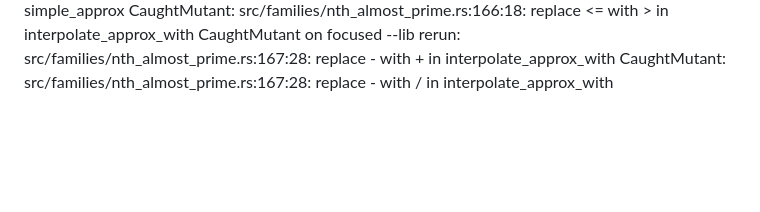
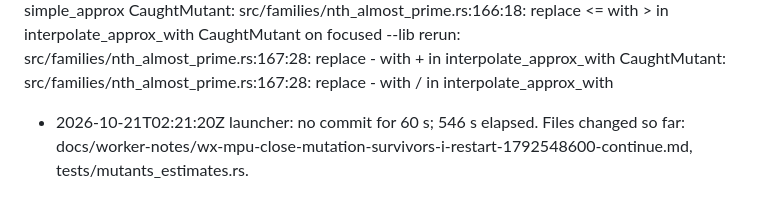
Before and after one commit to justanyone/math-prime-util, a Markdown page: docs/worker-notes/wx-mpu-close-mutation-survivors-i-restart-1792548600-continue.md, the part around the change. Rendered like a GitHub page; blank space fills up the shorter version.

Commit message:
wip(wx-mpu-close-mutation-survivors-i-restart-1792548600-continue): interim snapshot 2026-10-21T02:21:20Z
Automatic launcher snapshot of uncommitted worker changes.

MW-Run-Class: author
MW-Round: 1
MW-Engine: codex
MW-Model: gpt-6.1-sol
MW-Size: m
MW-Effort: medium
MW-Run: wx-mpu-close-mutation-survivors-i-restart-1792548600-continue-20261020-211210
MW-Host: wowbagger
MW-Base: 3b8ba22ab6b9
MW-Commit: 896ed63b258ad8734fc112efaeb6a634802a1b7b
MW-Rules: 5d35230b8fa6

```diff
--- a/docs/worker-notes/wx-mpu-close-mutation-survivors-i-restart-1792548600-continue.md
+++ b/docs/worker-notes/wx-mpu-close-mutation-survivors-i-restart-1792548600-continue.md
@@ -41,3 +41,4 @@ CaughtMutant: src/families/lucky.rs:327:10: replace < with <= in simple_approx
 CaughtMutant: src/families/nth_almost_prime.rs:166:18: replace <= with > in interpolate_approx_with
 CaughtMutant on focused --lib rerun: src/families/nth_almost_prime.rs:167:28: replace - with + in interpolate_approx_with
 CaughtMutant: src/families/nth_almost_prime.rs:167:28: replace - with / in interpolate_approx_with
+- 2026-10-21T02:21:20Z launcher: no commit for 60 s; 546 s elapsed. Files changed so far: docs/worker-notes/wx-mpu-close-mutation-survivors-i-restart-1792548600-continue.md, tests/mutants_estimates.rs.
```
